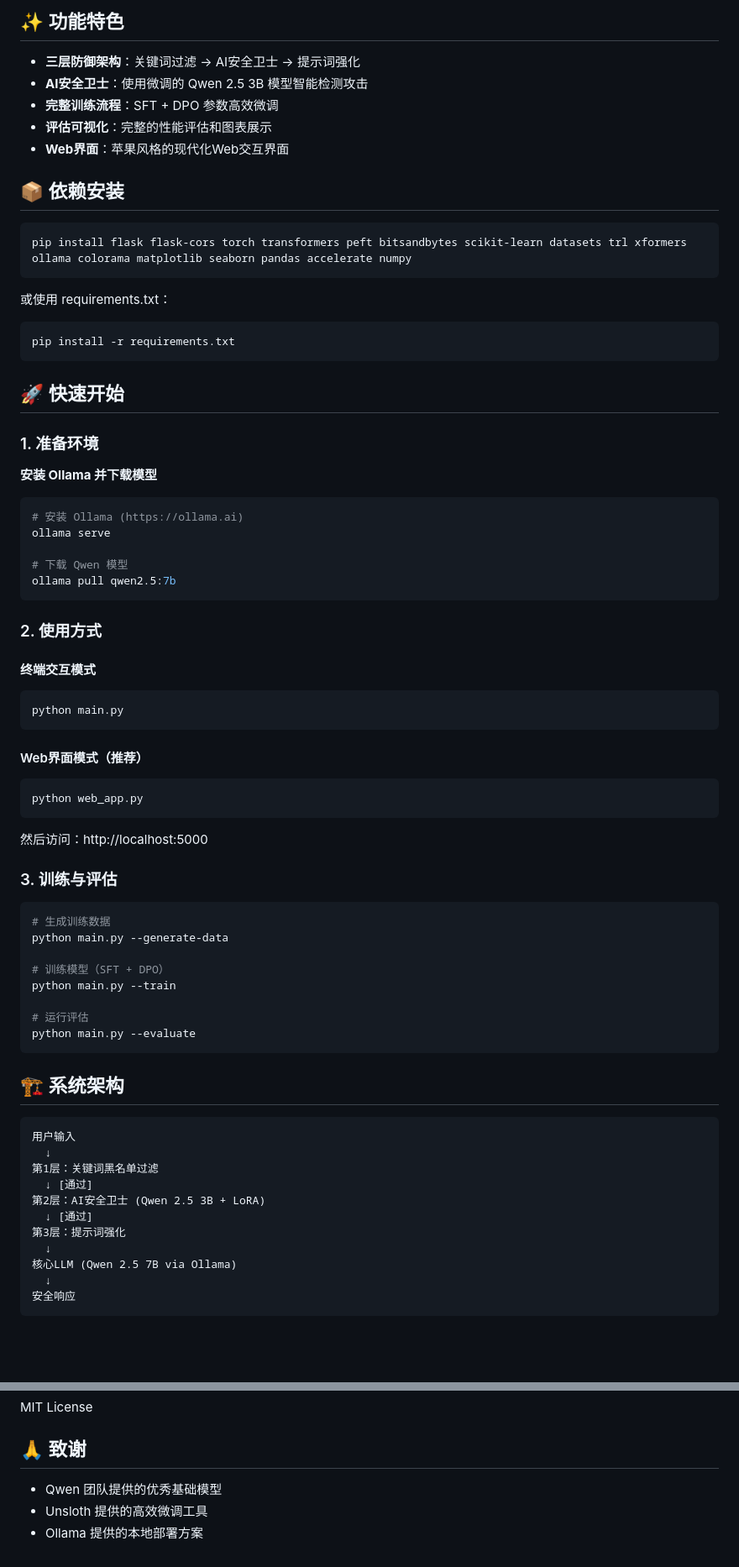
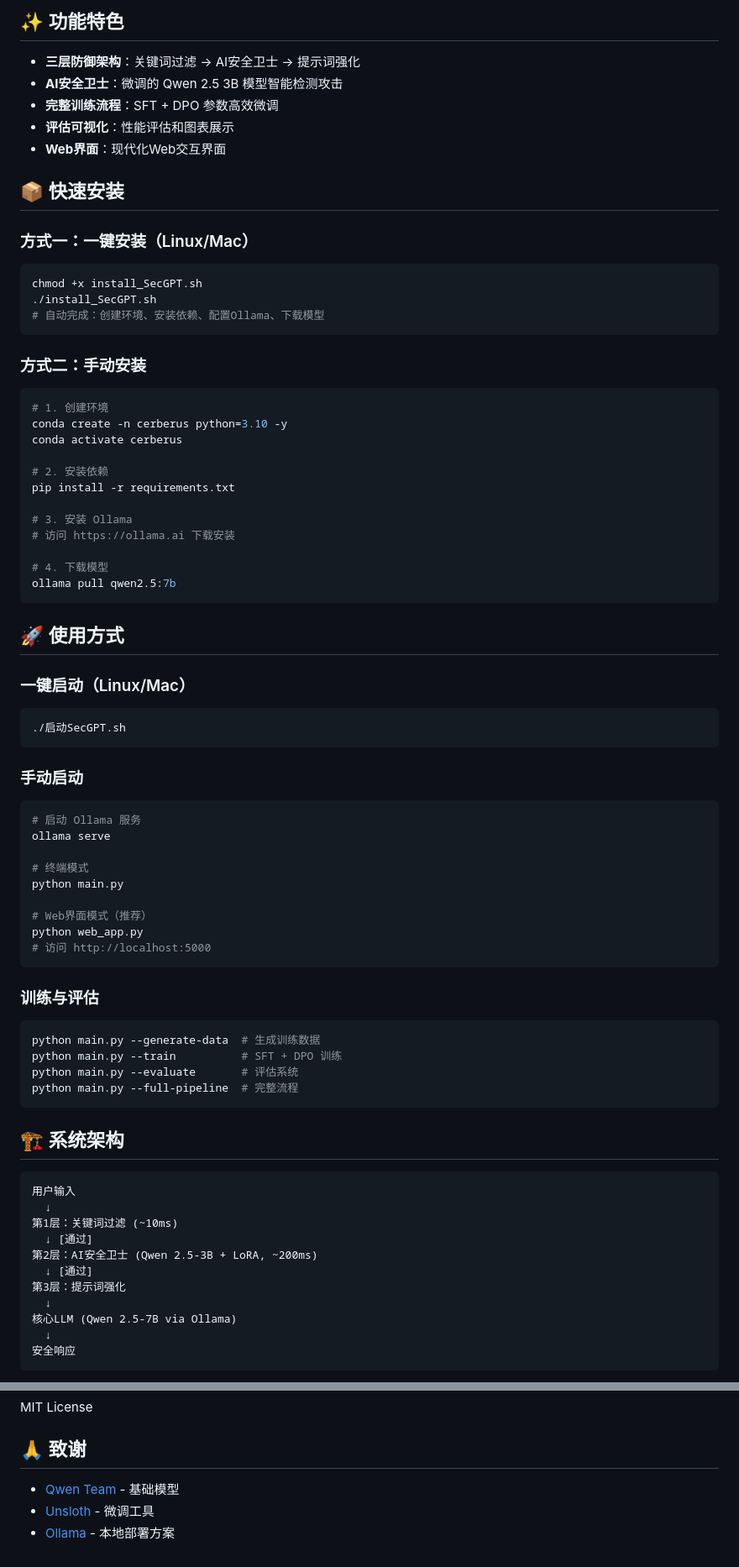
Before and after one commit to CHENZHUANGLIN/LLM-DeepGuard, a Markdown page: README.md, 2 parts joined by grey strips. Shown at 84% size. Drawn GitHub-style; blank space fills up the shorter version.

````diff
--- a/README.md
+++ b/README.md
@@ -5,59 +8,67 @@
 ## ✨ 功能特色
 
 - **三层防御架构**：关键词过滤 → AI安全卫士 → 提示词强化
-- **AI安全卫士**：使用微调的 Qwen 2.5 3B 模型智能检测攻击
+- **AI安全卫士**：微调的 Qwen 2.5 3B 模型智能检测攻击
 - **完整训练流程**：SFT + DPO 参数高效微调
-- **评估可视化**：完整的性能评估和图表展示
-- **Web界面**：苹果风格的现代化Web交互界面
+- **评估可视化**：性能评估和图表展示
+- **Web界面**：现代化Web交互界面
 
-## 📦 依赖安装
+## 📦 快速安装
+
+### 方式一：一键安装（Linux/Mac）
 
 ```bash
-pip install flask flask-cors torch transformers peft bitsandbytes scikit-learn datasets trl xformers ollama colorama matplotlib seaborn pandas accelerate numpy
+chmod +x install_SecGPT.sh
+./install_SecGPT.sh
+# 自动完成：创建环境、安装依赖、配置Ollama、下载模型
 ```
 
-或使用 requirements.txt：
+### 方式二：手动安装
+
 ```bash
+# 1. 创建环境
+conda create -n cerberus python=3.10 -y
+conda activate cerberus
+
+# 2. 安装依赖
 pip install -r requirements.txt
-```
 
-## 🚀 快速开始
+# 3. 安装 Ollama
+# 访问 https://ollama.ai 下载安装
 
-### 1. 准备环境
-
-**安装 Ollama 并下载模型**
-```bash
-# 安装 Ollama (https://ollama.ai)
-ollama serve
-
-# 下载 Qwen 模型
+# 4. 下载模型
 ollama pull qwen2.5:7b
 ```
 
-### 2. 使用方式
+## 🚀 使用方式
 
-#### 终端交互模式
+### 一键启动（Linux/Mac）
+
 ```bash
-python main.py
+./启动SecGPT.sh
 ```
 
-#### Web界面模式（推荐）
-```bash
-python web_app.py
-```
-然后访问：http://localhost:5000
-
-### 3. 训练与评估
+### 手动启动
 
 ```bash
-# 生成训练数据
-python main.py --generate-data
+# 启动 Ollama 服务
+ollama serve
 
-# 训练模型（SFT + DPO）
-python main.py --train
+# 终端模式
+python main.py
 
-# 运行评估
-python main.py --evaluate
+# Web界面模式（推荐）
+python web_app.py
+# 访问 http://localhost:5000
+```
+
+### 训练与评估
+
+```bash
+python main.py --generate-data  # 生成训练数据
+python main.py --train          # SFT + DPO 训练
+python main.py --evaluate       # 评估系统
+python main.py --full-pipeline  # 完整流程
 ```
 
 ## 🏗️ 系统架构
@@ -65,13 +76,13 @@ python main.py --evaluate
 ```
 用户输入
   ↓
-第1层：关键词黑名单过滤
+第1层：关键词过滤 (~10ms)
   ↓ [通过]
-第2层：AI安全卫士 (Qwen 2.5 3B + LoRA)
+第2层：AI安全卫士 (Qwen 2.5-3B + LoRA, ~200ms)
   ↓ [通过]
 第3层：提示词强化
   ↓
-核心LLM (Qwen 2.5 7B via Ollama)
+核心LLM (Qwen 2.5-7B via Ollama)
   ↓
 安全响应
 ```
@@ -178,6 +214,6 @@ MIT License
 
 ## 🙏 致谢
 
-- Qwen 团队提供的优秀基础模型
-- Unsloth 提供的高效微调工具
-- Ollama 提供的本地部署方案
+- [Qwen Team](https://github.com/QwenLM/Qwen) - 基础模型
+- [Unsloth](https://github.com/unslothai/unsloth) - 微调工具
+- [Ollama](https://ollama.ai) - 本地部署方案
````
Also changed, not shown: other parts of README.md (+79 -51 lines).
